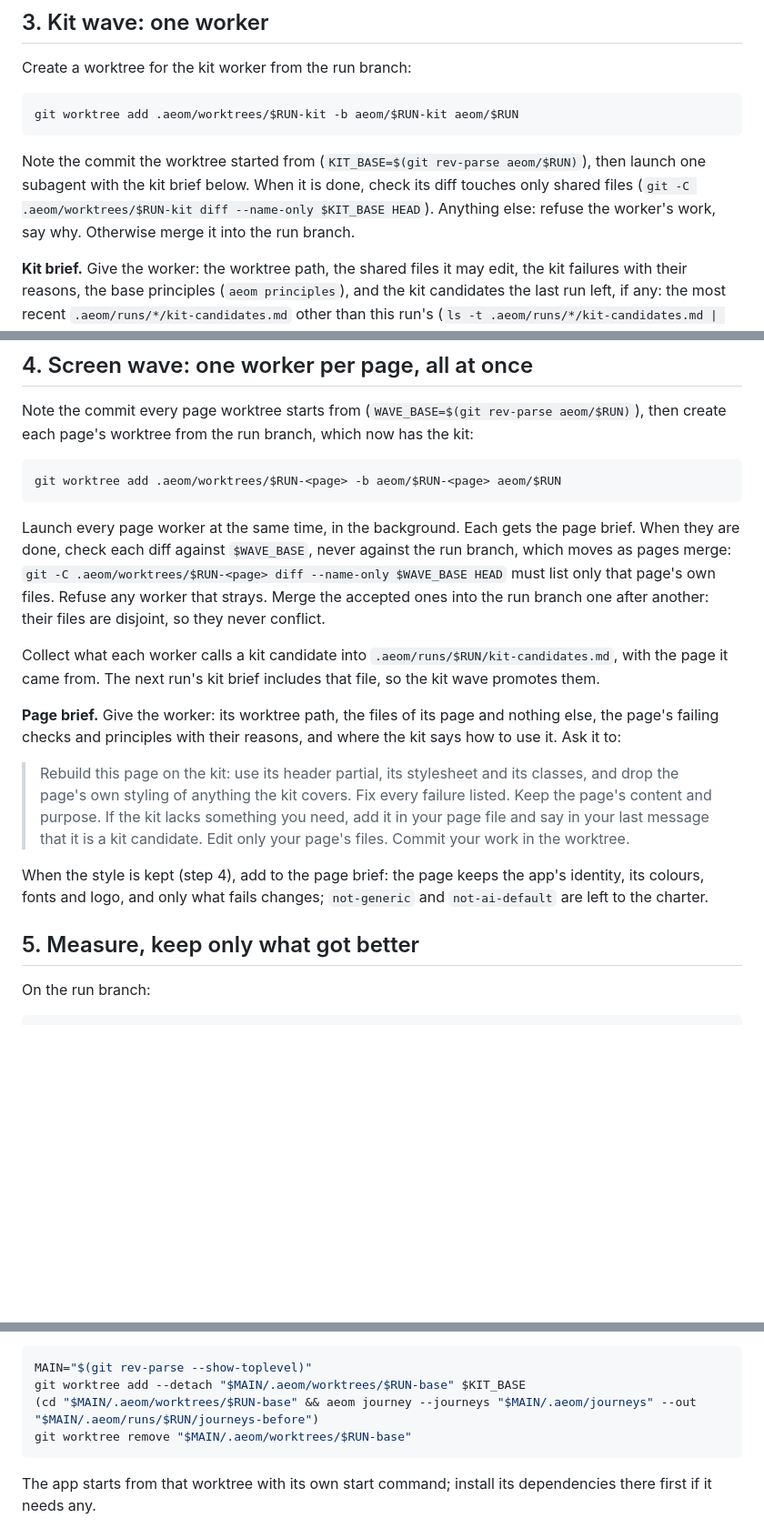
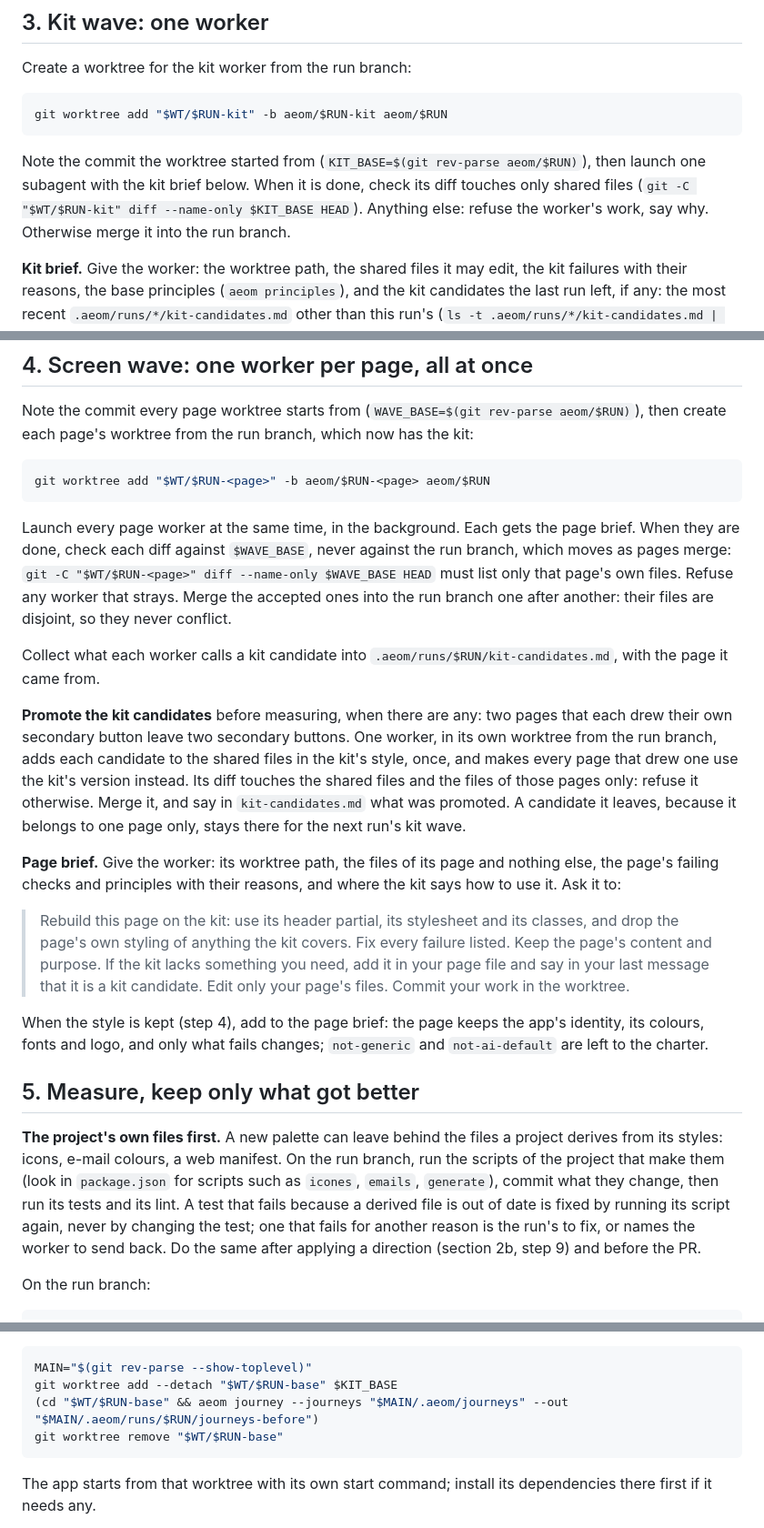
Before and after one commit to The-Vibe-Company/all-eyes-on-me, a Markdown page: skills/aeom/SKILL.md, 3 parts joined by grey strips. Shown at 91% size. GitHub-like rendering; blank space fills up the shorter version.

````diff
--- a/skills/aeom/SKILL.md
+++ b/skills/aeom/SKILL.md
@@ -177,10 +179,10 @@ Set `RUN` as in section 0, but create no run branch before step 10. Until step 1
 Create a worktree for the kit worker from the run branch:
 
 ```bash
-git worktree add .aeom/worktrees/$RUN-kit -b aeom/$RUN-kit aeom/$RUN
+git worktree add "$WT/$RUN-kit" -b aeom/$RUN-kit aeom/$RUN
 ```
 
-Note the commit the worktree started from (`KIT_BASE=$(git rev-parse aeom/$RUN)`), then launch one subagent with the kit brief below. When it is done, check its diff touches only shared files (`git -C .aeom/worktrees/$RUN-kit diff --name-only $KIT_BASE HEAD`). Anything else: refuse the worker's work, say why. Otherwise merge it into the run branch.
+Note the commit the worktree started from (`KIT_BASE=$(git rev-parse aeom/$RUN)`), then launch one subagent with the kit brief below. When it is done, check its diff touches only shared files (`git -C "$WT/$RUN-kit" diff --name-only $KIT_BASE HEAD`). Anything else: refuse the worker's work, say why. Otherwise merge it into the run branch.
 
 **Kit brief.** Give the worker: the worktree path, the shared files it may edit, the kit failures with their reasons, the base principles (`aeom principles`), and the kit candidates the last run left, if any: the most recent `.aeom/runs/*/kit-candidates.md` other than this run's (`ls -t .aeom/runs/*/kit-candidates.md | grep -v "/$RUN/" | head -1`), pasted in full. Ask it to:
 
@@ -195,12 +197,14 @@ Note the commit the worktree started from (`KIT_BASE=$(git rev-parse aeom/$RUN)`
 Note the commit every page worktree starts from (`WAVE_BASE=$(git rev-parse aeom/$RUN)`), then create each page's worktree from the run branch, which now has the kit:
 
 ```bash
-git worktree add .aeom/worktrees/$RUN-<page> -b aeom/$RUN-<page> aeom/$RUN
+git worktree add "$WT/$RUN-<page>" -b aeom/$RUN-<page> aeom/$RUN
 ```
 
-Launch every page worker at the same time, in the background. Each gets the page brief. When they are done, check each diff against `$WAVE_BASE`, never against the run branch, which moves as pages merge: `git -C .aeom/worktrees/$RUN-<page> diff --name-only $WAVE_BASE HEAD` must list only that page's own files. Refuse any worker that strays. Merge the accepted ones into the run branch one after another: their files are disjoint, so they never conflict.
+Launch every page worker at the same time, in the background. Each gets the page brief. When they are done, check each diff against `$WAVE_BASE`, never against the run branch, which moves as pages merge: `git -C "$WT/$RUN-<page>" diff --name-only $WAVE_BASE HEAD` must list only that page's own files. Refuse any worker that strays. Merge the accepted ones into the run branch one after another: their files are disjoint, so they never conflict.
 
-Collect what each worker calls a kit candidate into `.aeom/runs/$RUN/kit-candidates.md`, with the page it came from. The next run's kit brief includes that file, so the kit wave promotes them.
+Collect what each worker calls a kit candidate into `.aeom/runs/$RUN/kit-candidates.md`, with the page it came from.
+
+**Promote the kit candidates** before measuring, when there are any: two pages that each drew their own secondary button leave two secondary buttons. One worker, in its own worktree from the run branch, adds each candidate to the shared files in the kit's style, once, and makes every page that drew one use the kit's version instead. Its diff touches the shared files and the files of those pages only: refuse it otherwise. Merge it, and say in `kit-candidates.md` what was promoted. A candidate it leaves, because it belongs to one page only, stays there for the next run's kit wave.
 
 **Page brief.** Give the worker: its worktree path, the files of its page and nothing else, the page's failing checks and principles with their reasons, and where the kit says how to use it. Ask it to:
 
@@ -209,6 +213,8 @@ Collect what each worker calls a kit candidate into `.aeom/runs/$RUN/kit-candida
 When the style is kept (step 4), add to the page brief: the page keeps the app's identity, its colours, fonts and logo, and only what fails changes; `not-generic` and `not-ai-default` are left to the charter.
 
 ## 5. Measure, keep only what got better
+
+**The project's own files first.** A new palette can leave behind the files a project derives from its styles: icons, e-mail colours, a web manifest. On the run branch, run the scripts of the project that make them (look in `package.json` for scripts such as `icones`, `emails`, `generate`), commit what they change, then run its tests and its lint. A test that fails because a derived file is out of date is fixed by running its script again, never by changing the test; one that fails for another reason is the run's to fix, or names the worker to send back. Do the same after applying a direction (section 2b, step 9) and before the PR.
 
 On the run branch:
 
@@ -235,9 +241,9 @@ It refuses a call the app never made, new fields sent to a call it made, and a c
 
 ```bash
 MAIN="$(git rev-parse --show-toplevel)"
-git worktree add --detach "$MAIN/.aeom/worktrees/$RUN-base" $KIT_BASE
-(cd "$MAIN/.aeom/worktrees/$RUN-base" && aeom journey --journeys "$MAIN/.aeom/journeys" --out "$MAIN/.aeom/runs/$RUN/journeys-before")
-git worktree remove "$MAIN/.aeom/worktrees/$RUN-base"
+git worktree add --detach "$WT/$RUN-base" $KIT_BASE
+(cd "$WT/$RUN-base" && aeom journey --journeys "$MAIN/.aeom/journeys" --out "$MAIN/.aeom/runs/$RUN/journeys-before")
+git worktree remove "$WT/$RUN-base"
 ```
 
 The app starts from that worktree with its own start command; install its dependencies there first if it needs any.
````
Also changed, not shown: other parts of skills/aeom/SKILL.md (+6 -4 lines), README.md (+1 -0 lines).
